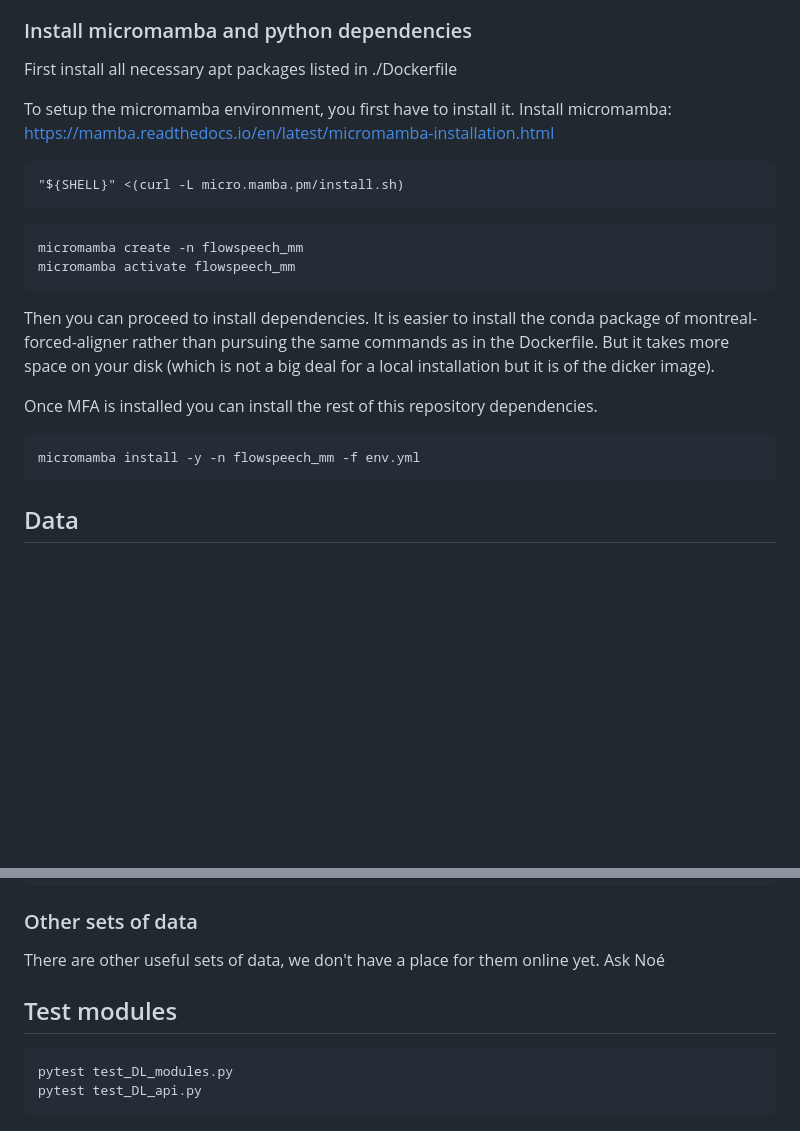
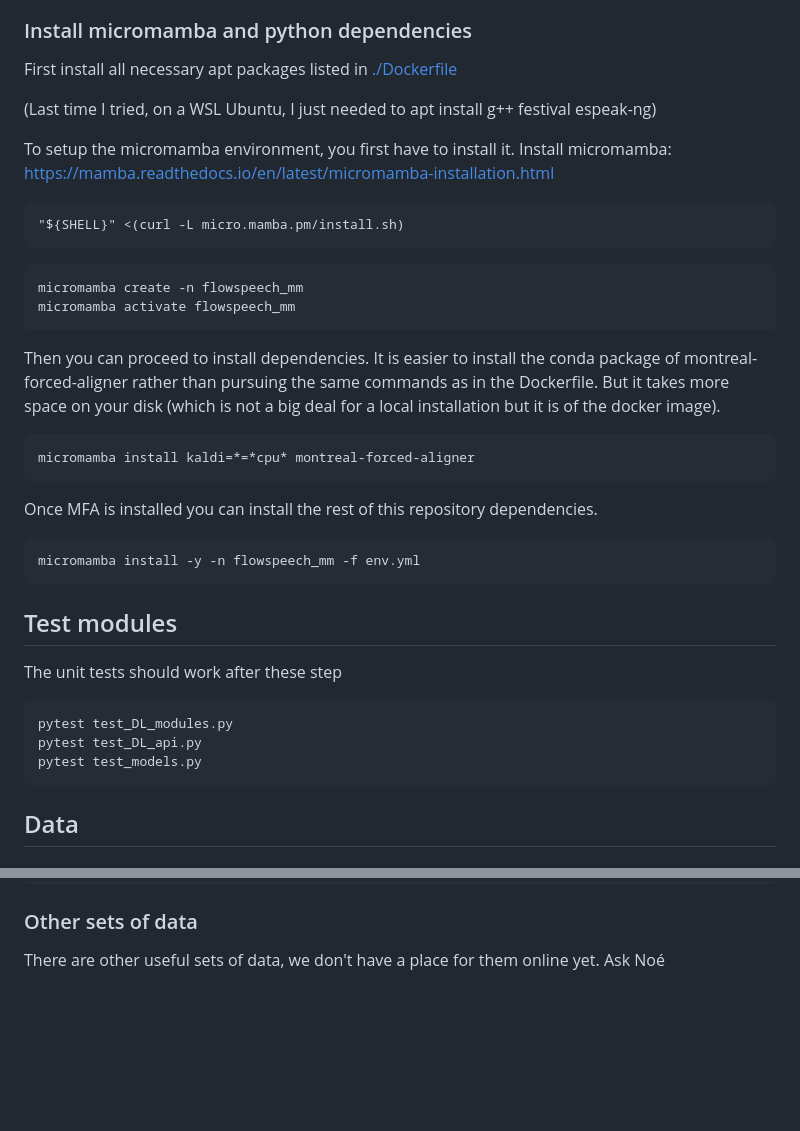
Before and after one commit to numediart/TIPAA-SSL, a Markdown page: README.md, 2 parts joined by grey strips. Drawn GitHub-style; blank space fills up the shorter version.

Commit message:
update local installation instructions

````diff
--- a/README.md
+++ b/README.md
@@ -65,7 +65,9 @@ conda activate flowspeech
 
 <!-- Basically follow the same installation commands described in the Dockerfile, but directly on your linux machine -->
 
-First install all necessary apt packages listed in ./Dockerfile
+First install all necessary apt packages listed in [./Dockerfile](/Dockerfile#L6)
+
+(Last time I tried, on a WSL Ubuntu, I just needed to apt install g++ festival espeak-ng)
 
 To setup the micromamba environment, you first have to install it.
 Install micromamba:
@@ -80,12 +82,25 @@ micromamba create -n flowspeech_mm
 micromamba activate flowspeech_mm
 ```
 
-Then you can proceed to install dependencies. It is easier to install the conda package of montreal-forced-aligner rather than pursuing the same commands as in the Dockerfile. But it takes more space on your disk (which is not a big deal for a local installation but it is of the dicker image).
+Then you can proceed to install dependencies. It is easier to install the conda package of montreal-forced-aligner rather than pursuing the same commands as in the Dockerfile. But it takes more space on your disk (which is not a big deal for a local installation but it is of the docker image).
+
+```
+micromamba install kaldi=*=*cpu* montreal-forced-aligner
+```
 
 Once MFA is installed you can install the rest of this repository dependencies.
 
 ```
 micromamba install -y -n flowspeech_mm -f env.yml
+```
+
+## Test modules
+
+The unit tests should work after these step
+```
+pytest test_DL_modules.py
+pytest test_DL_api.py
+pytest test_models.py
 ```
 
 
@@ -152,10 +167,3 @@ cd ../..
 ### Other sets of data
 
 There are other useful sets of data, we don't have a place for them online yet. Ask Noé
-
-## Test modules
-
-```
-pytest test_DL_modules.py
-pytest test_DL_api.py
-```
````
